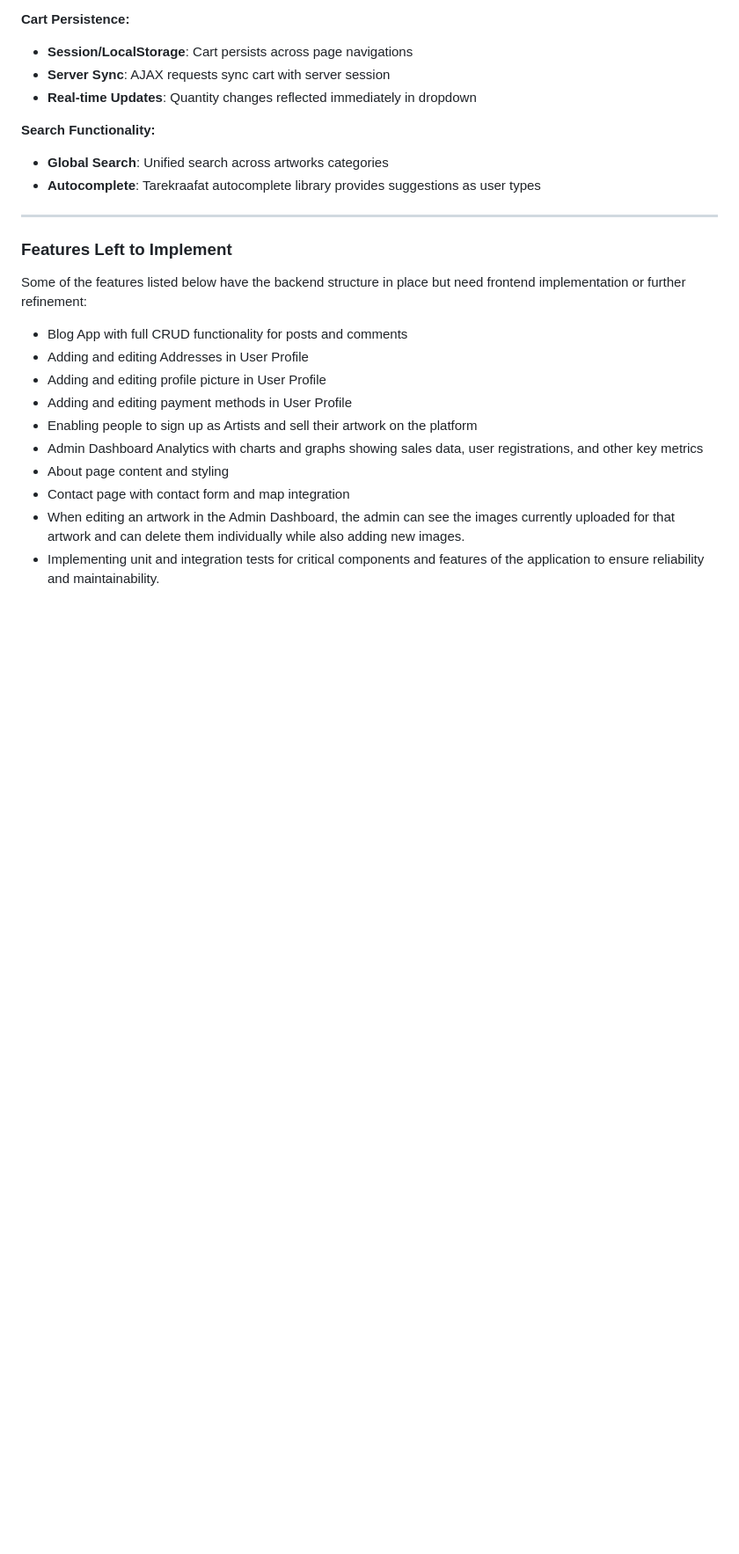
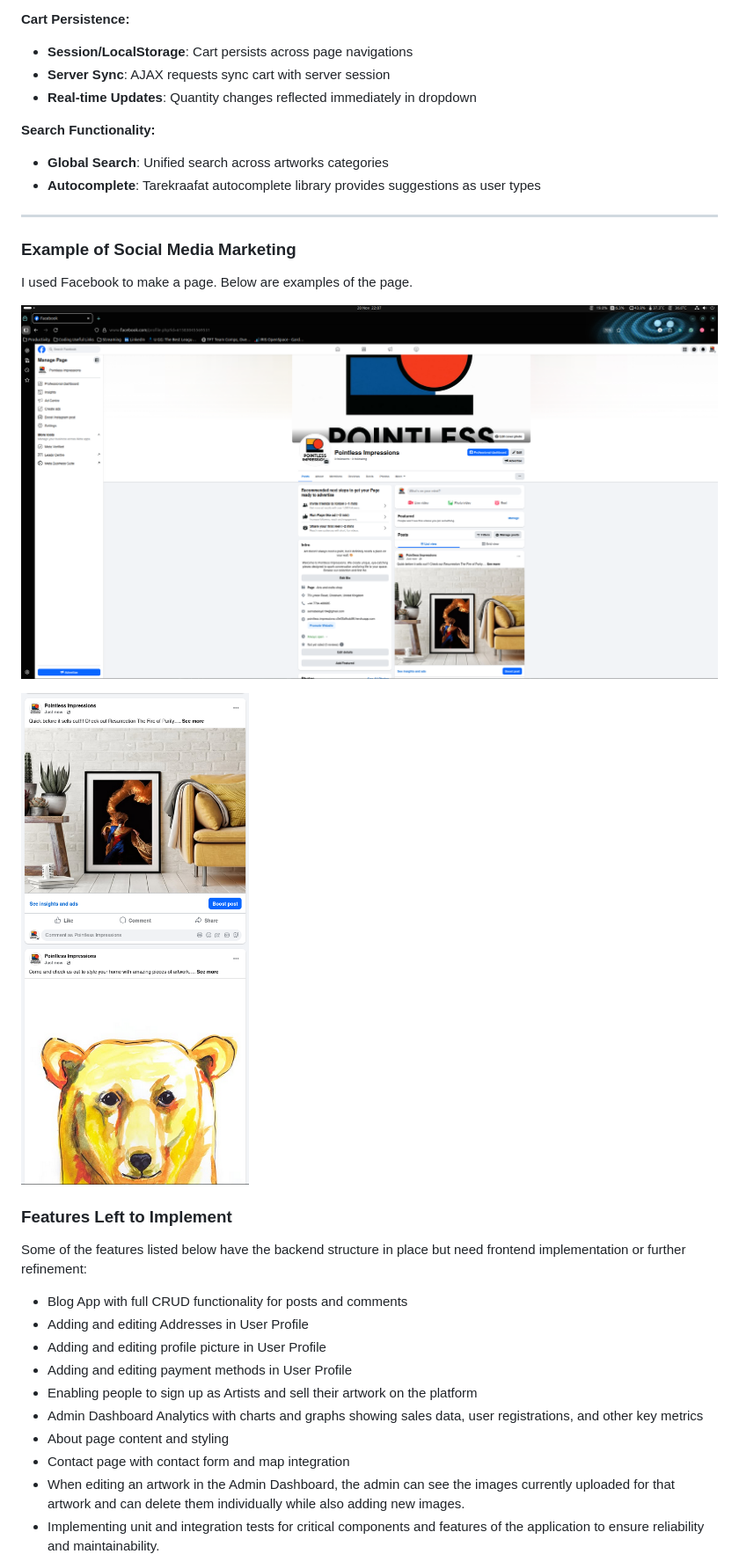
Before and after one commit to SamBailey6194/pointless_impressions, a Markdown page: docs/markdowns/FEATURES.md, the part around the change. Shown: that part at 88% size. GitHub-like rendering; pictures changed too: docs/images/facebook_page.png (added), docs/images/facebook_posts.png (added); blank space fills up the shorter version.

Commit message:
doc(marketing): Added Facebook Screenshots and added facebook link to footer

```diff
--- a/docs/markdowns/FEATURES.md
+++ b/docs/markdowns/FEATURES.md
@@ -444,6 +444,14 @@ Toast.handleAPIError(error)                // Displays API error messages
 
 ---
 
+### Example of Social Media Marketing
+
+I used Facebook to make a page. Below are examples of the page.
+
+![Facebook Page Screenshot](/docs/images/facebook_page.png)
+
+![Facebook Posts Screenshot](/docs/images/facebook_posts.png)
+
 ### Features Left to Implement
 
 Some of the features listed below have the backend structure in place but need frontend implementation or further refinement:
```
Also changed, not shown: docs/markdowns/TESTINGNOTES.md (+1 -0 lines), 2 other files.
